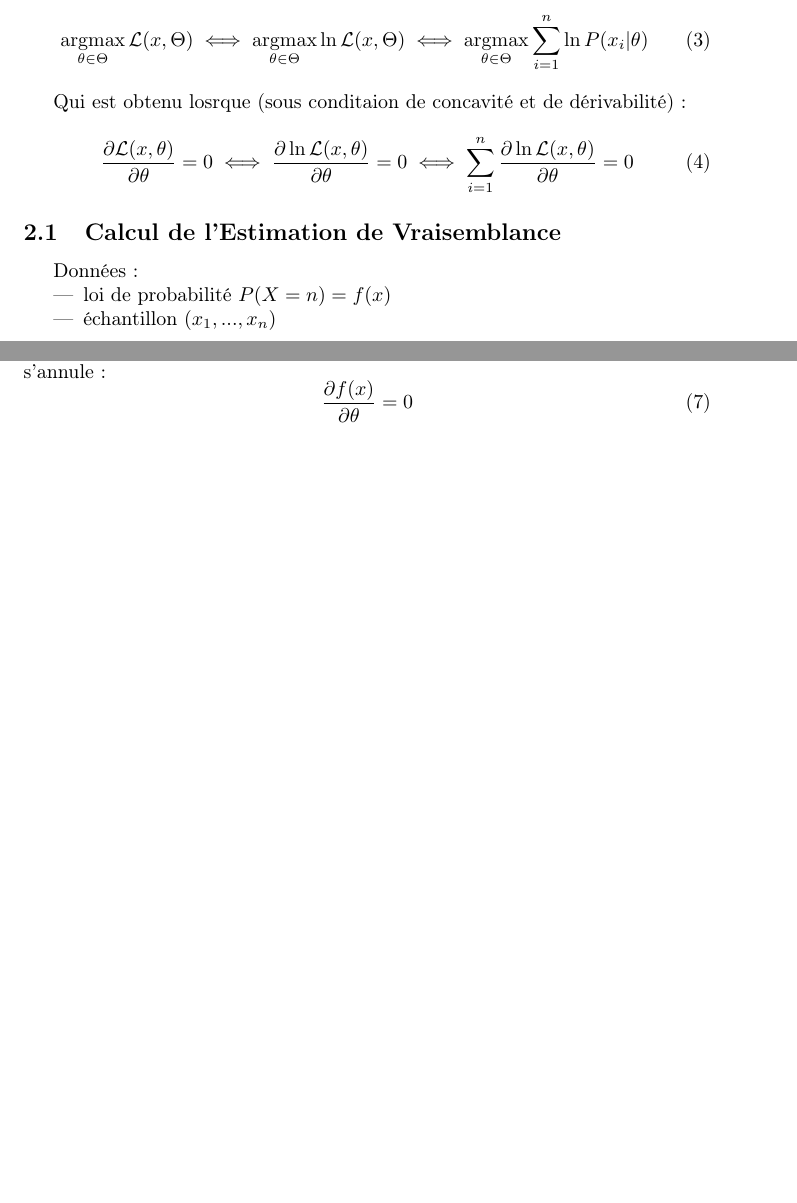
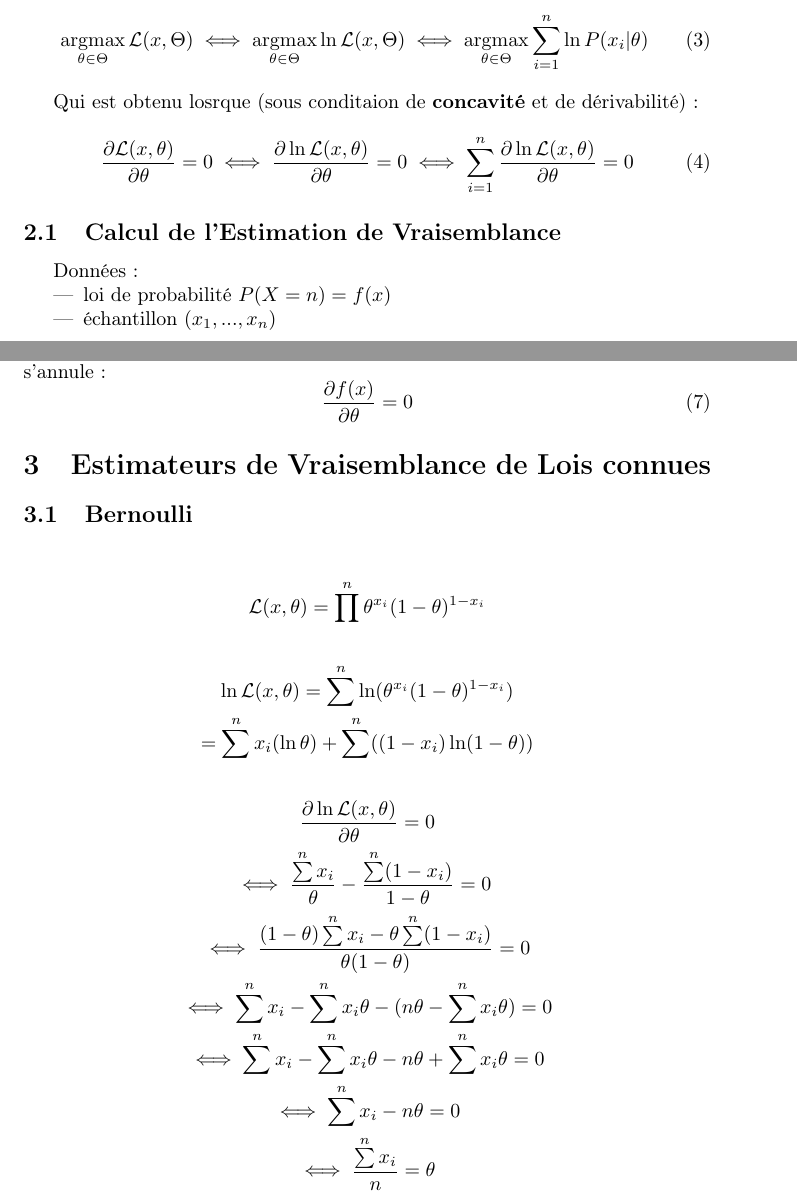
Before and after one commit to VieVie31/MAPSI, a LaTeX document (tex/ch3.tex): two parts of pages 1 and 2 of 2, joined at a grey line, cut so that both start at the same text, the shorter picture padded with empty space. Compiled offline with pdfLaTeX.

Commit message:
Adding MLE of bernoulli... (ch3)

```diff
--- a/tex/ch3.tex
+++ b/tex/ch3.tex
@@ -51,7 +51,7 @@
     \iff \argmax\limits_{\theta \in \Theta} \sum\limits_{i=1}^n\ln P(x_i | \theta)
 \end{equation}
 
-Qui est obtenu losrque (sous conditaion de concavité et de dérivabilité):
+Qui est obtenu losrque (sous conditaion de \textbf{concavité} et de dérivabilité):
 \begin{equation}
     \frac{\partial \likelihood(x, \theta)}{\partial \theta} = 0
     \iff \frac{\partial \ln\likelihood(x, \theta)}{\partial \theta} = 0
@@ -78,4 +78,23 @@
     \frac{\partial f(x)}{\partial \theta} = 0
 \end{equation}
 
+
+
+\section{Estimateurs de Vraisemblance de Lois connues}
+
+\subsection{Bernoulli}
+
+\begin{gather*}
+    \likelihood(x, \theta) = \prod\limits^n \theta^{x_i}(1 - \theta)^{1 - x_i} \\ \\
+    \ln \likelihood(x, \theta) = \sum\limits^n \ln(\theta^{x_i}(1 - \theta)^{1 - x_i}) \\
+    = \sum\limits^n x_i (\ln\theta) + \sum\limits^n ((1-x_i) \ln(1-\theta)) \\ \\
+    \frac{\partial \ln \likelihood(x, \theta)}{\partial \theta} = 0 \\
+    \iff \frac{\sum\limits^n x_i}{\theta} - \frac{\sum\limits^n (1-x_i)}{1 - \theta} = 0 \\
+    \iff \frac{(1 - \theta) \sum\limits^n x_i - \theta \sum\limits^n (1 - x_i)}{\theta (1 - \theta)} = 0 \\
+    \iff \sum\limits^n x_i - \sum\limits^n x_i \theta - (n\theta - \sum\limits^n x_i\theta) = 0 \\
+    \iff \sum\limits^n x_i - \sum\limits^n x_i \theta -  n\theta + \sum\limits^n x_i\theta  = 0 \\
+    \iff \sum\limits^n x_i - n\theta = 0 \\
+    \iff \frac{\sum\limits^n x_i}{n} = \theta
+\end{gather*}
+
 \end{document}
```
